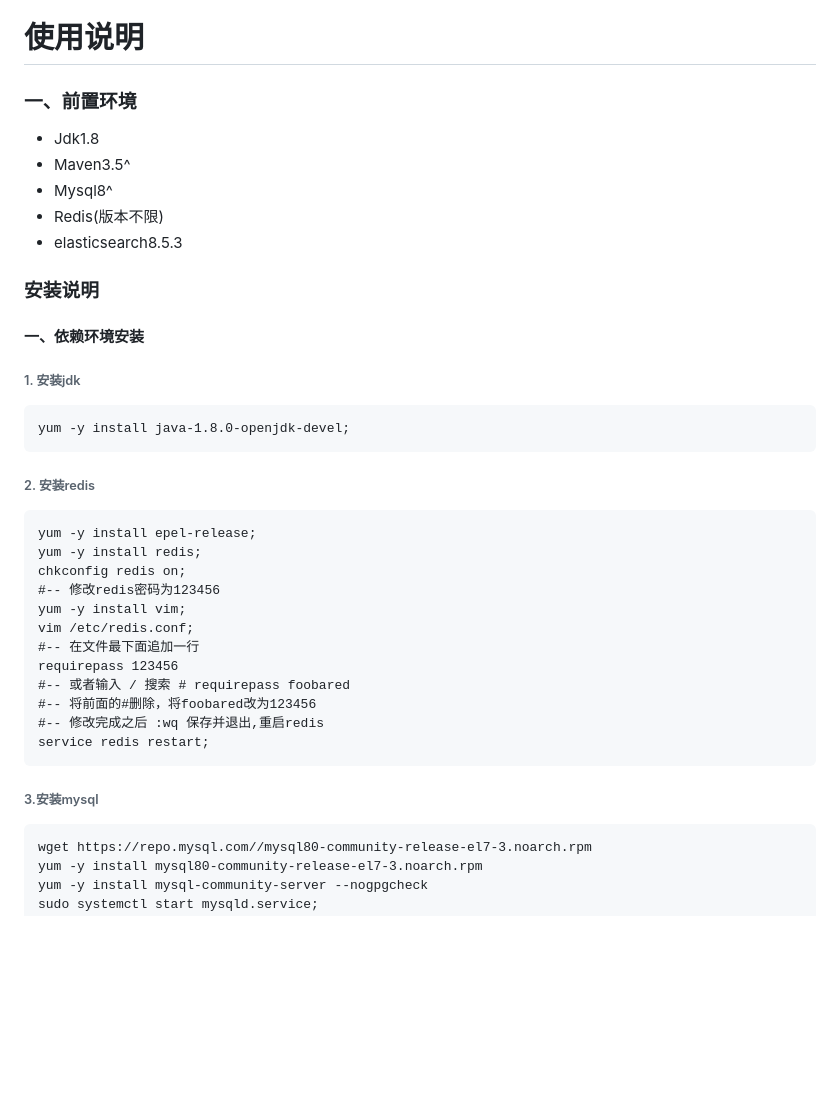
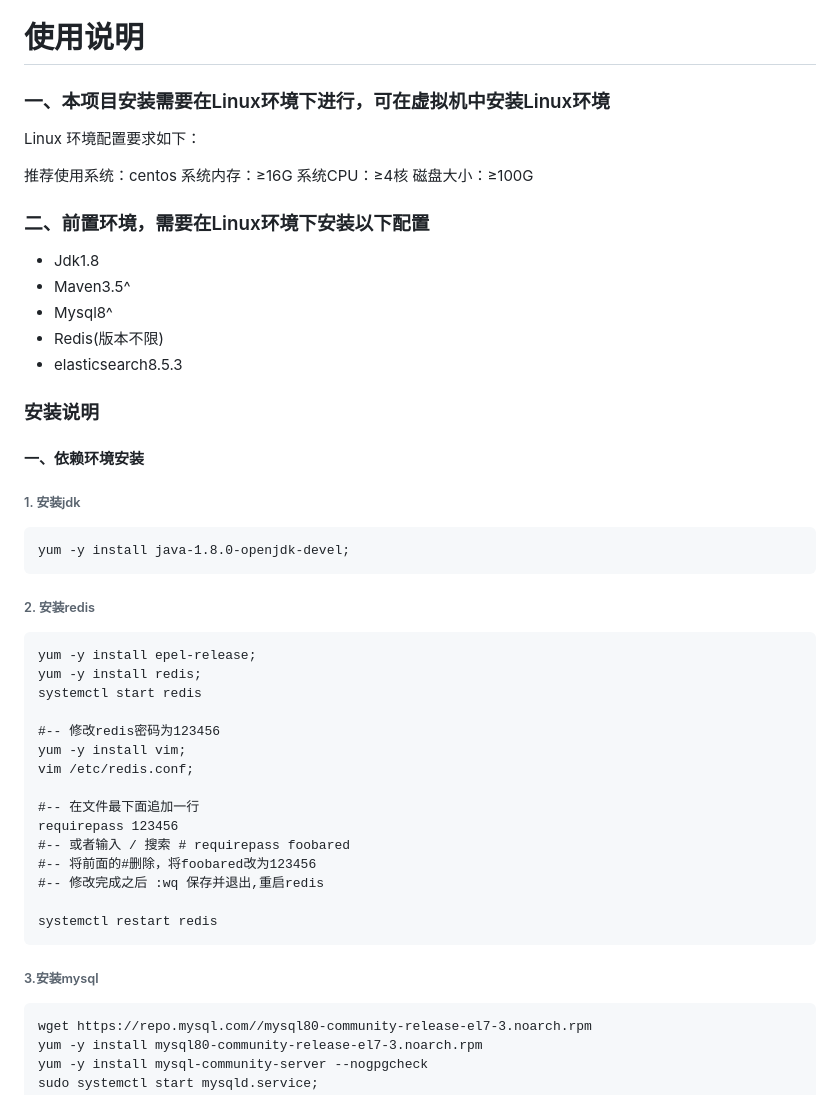
Before and after one commit to WuKongOpenSource/Wukong_KnowledgeBase, a Markdown page: README.md, the part around one of its changes. GitHub-like rendering; blank space fills up the shorter version.

````diff
--- a/README.md
+++ b/README.md
@@ -72,7 +72,17 @@ wk_open_km
 
 # 使用说明
 
-### 一、前置环境
+### 一、本项目安装需要在Linux环境下进行，可在虚拟机中安装Linux环境
+
+Linux 环境配置要求如下：
+
+推荐使用系统：centos
+系统内存：≥16G
+系统CPU：≥4核
+磁盘大小：≥100G
+
+### 二、前置环境，需要在Linux环境下安装以下配置
+
 - Jdk1.8
 - Maven3.5^
 - Mysql8^
@@ -84,27 +94,33 @@ wk_open_km
 #### 一、依赖环境安装
 
 ###### 1. 安装jdk
+
 ```
 yum -y install java-1.8.0-openjdk-devel;
 ```
 
 ###### 2. 安装redis
+
 ```
 yum -y install epel-release;
 yum -y install redis;
-chkconfig redis on;
+systemctl start redis
+
 #-- 修改redis密码为123456
 yum -y install vim;
 vim /etc/redis.conf;
+
 #-- 在文件最下面追加一行
 requirepass 123456
 #-- 或者输入 / 搜索 # requirepass foobared
 #-- 将前面的#删除，将foobared改为123456
 #-- 修改完成之后 :wq 保存并退出,重启redis
-service redis restart;
+
+systemctl restart redis
 ```
 
 ###### 3.安装mysql
+
 ```
 wget https://repo.mysql.com//mysql80-community-release-el7-3.noarch.rpm
 yum -y install mysql80-community-release-el7-3.noarch.rpm
````
Also changed, not shown: other parts of README.md (+33 -3 lines).
